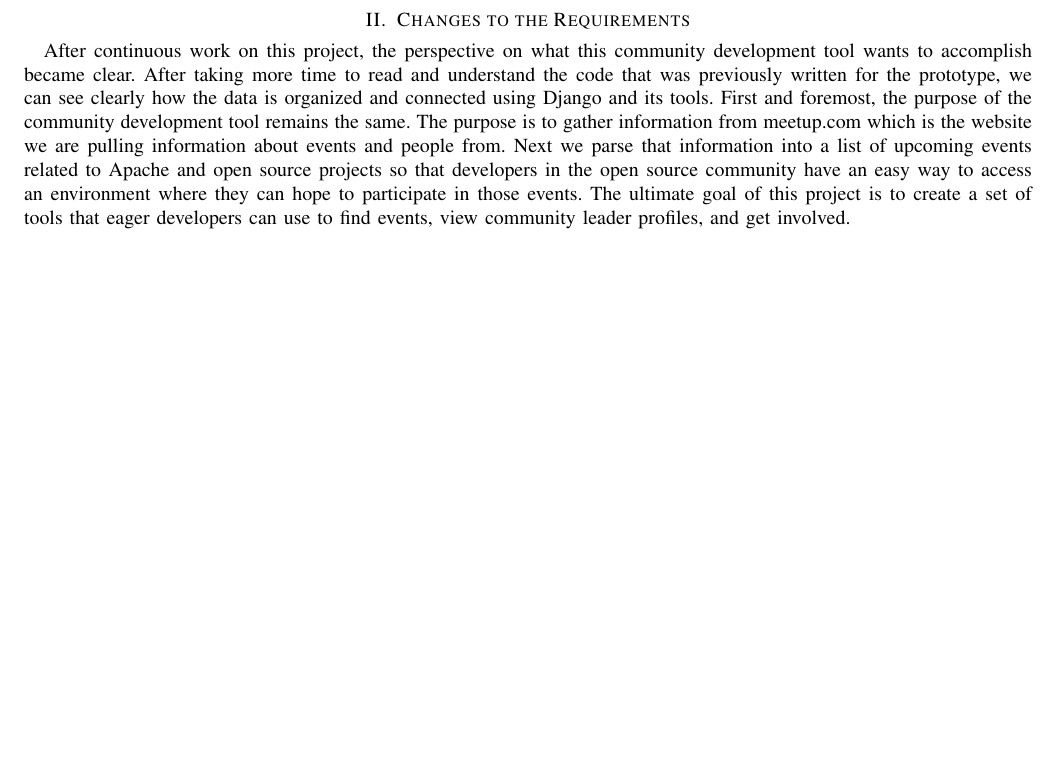
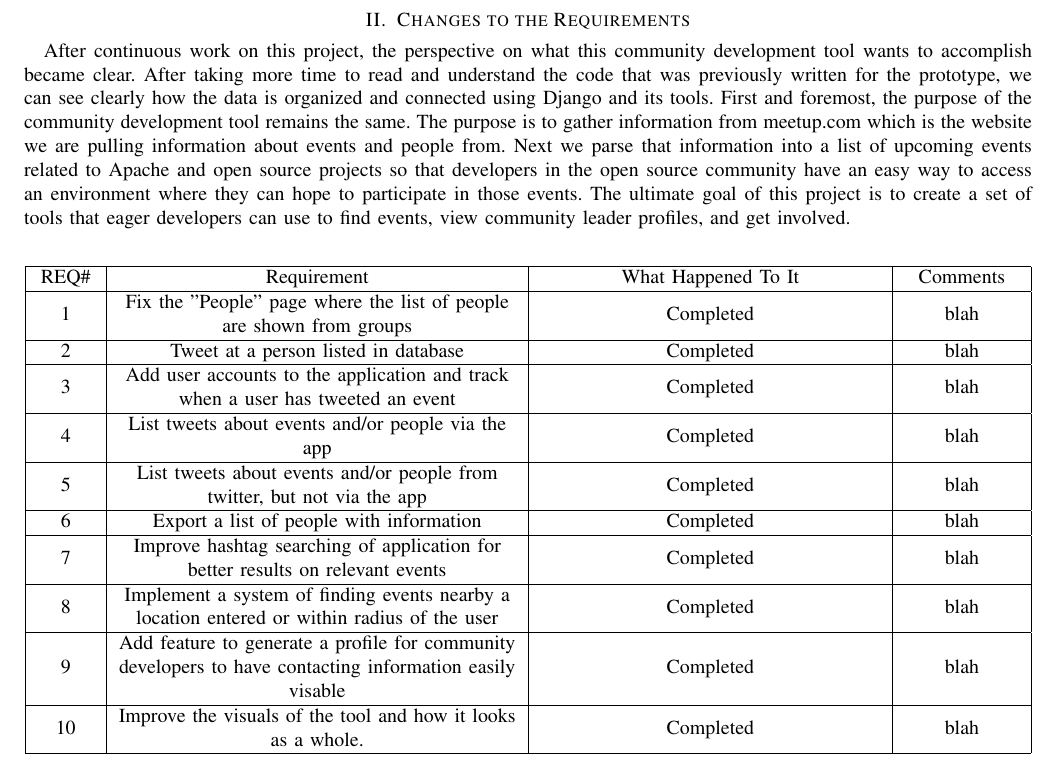
Before and after one commit to MaraJade/seniorproject, a LaTeX paper (spring_mid_final/cs463_group09_final_report.tex): part of page 10 of 41, cut so that both start at the same text, the shorter picture padded with empty space. Compiled offline with pdfLaTeX; a missing font is replaced by an installed copy or a similar font; a LaTeX package or settings file that is missing is left out.

Commit message:
Added table to requirements section

```diff
--- a/spring_mid_final/cs463_group09_final_report.tex
+++ b/spring_mid_final/cs463_group09_final_report.tex
@@ -144,7 +144,38 @@ Next we parse that information into a list of upcoming events related to
 Apache and open source projects so that developers in the open source community
 have an easy way to access an environment where they can hope to participate in those
 events. The ultimate goal of this project is to create a set of tools that eager developers
-can use to find events, view community leader profiles, and get involved.
+can use to find events, view community leader profiles, and get involved.\\
+
+\newcolumntype{C}[1]{>{\centering\let\newline\\\arraybackslash\hspace{0pt}}m{#1}}
+
+\begin{center}
+\begin{tabular}{ | C{1cm} | C{7cm}| C{6cm} | C{2cm} |}
+\hline
+REQ\# & Requirement & What Happened To It & Comments \\
+\hline
+1 & Fix the "People" page where the list of people are shown from groups & Completed & blah\\
+\hline
+2 & Tweet at a person listed in database & Completed & blah\\
+\hline
+3 & Add user accounts to the application and track when a user has tweeted an event & Completed & blah\\
+\hline
+4 & List tweets about events and/or people via the app & Completed & blah\\
+\hline
+5 & List tweets about events and/or people from twitter, but not via the app & Completed & blah\\
+\hline
+6 & Export a list of people with information & Completed & blah\\
+\hline
+7 & Improve hashtag searching of application for better results on relevant events & Completed & blah\\
+\hline
+8 & Implement a system of finding events nearby a location entered or within radius of the user & Completed & blah\\
+\hline
+9 & Add feature to generate a profile for community developers to have contacting information easily visable & Completed & blah\\
+\hline
+10 & Improve the visuals of the tool and how it looks as a whole. & Completed & blah\\
+\hline
+\end{tabular}
+\end{center}
+
 
 %The design document is inserted here.
 \includepdf[pages={1}, pagecommand={\section{DESIGN DOCUMENT}}]{Design_Document.pdf}
```
Also changed, not shown: spring_mid_final/cs463_group09_final_report.pdf.
